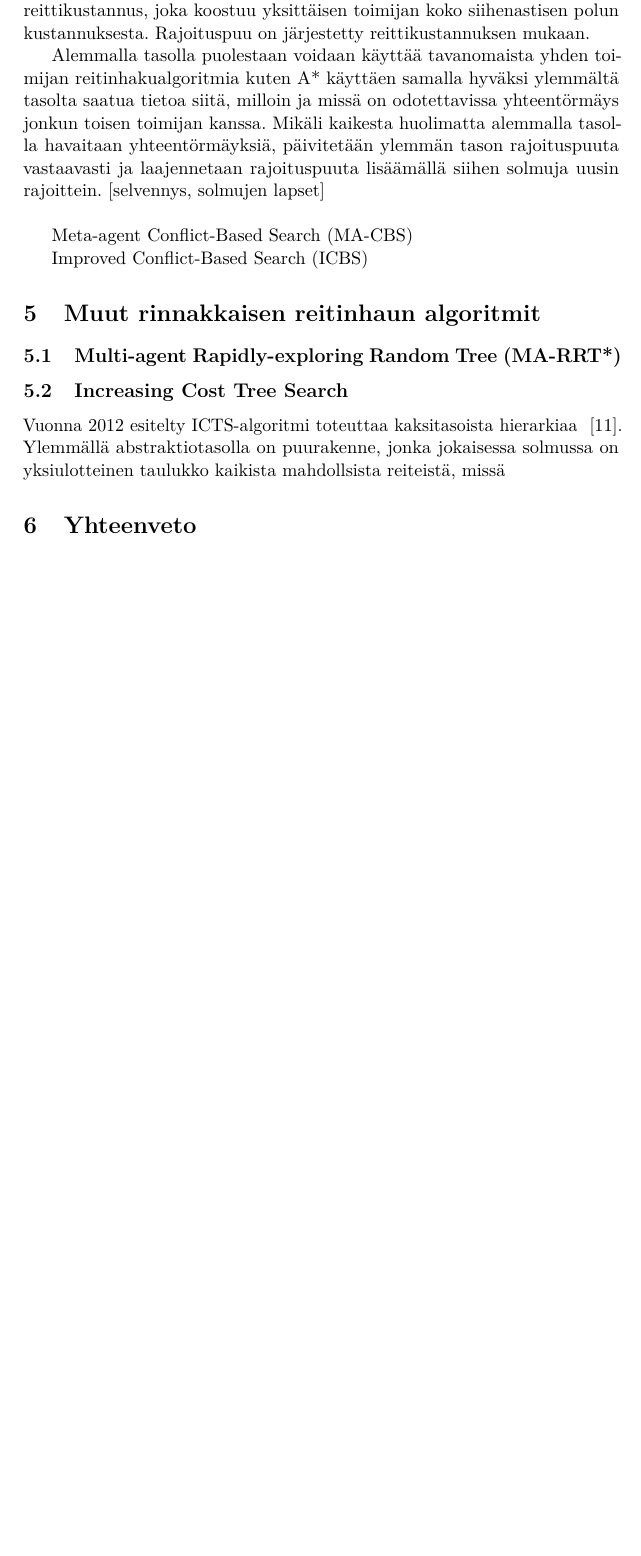
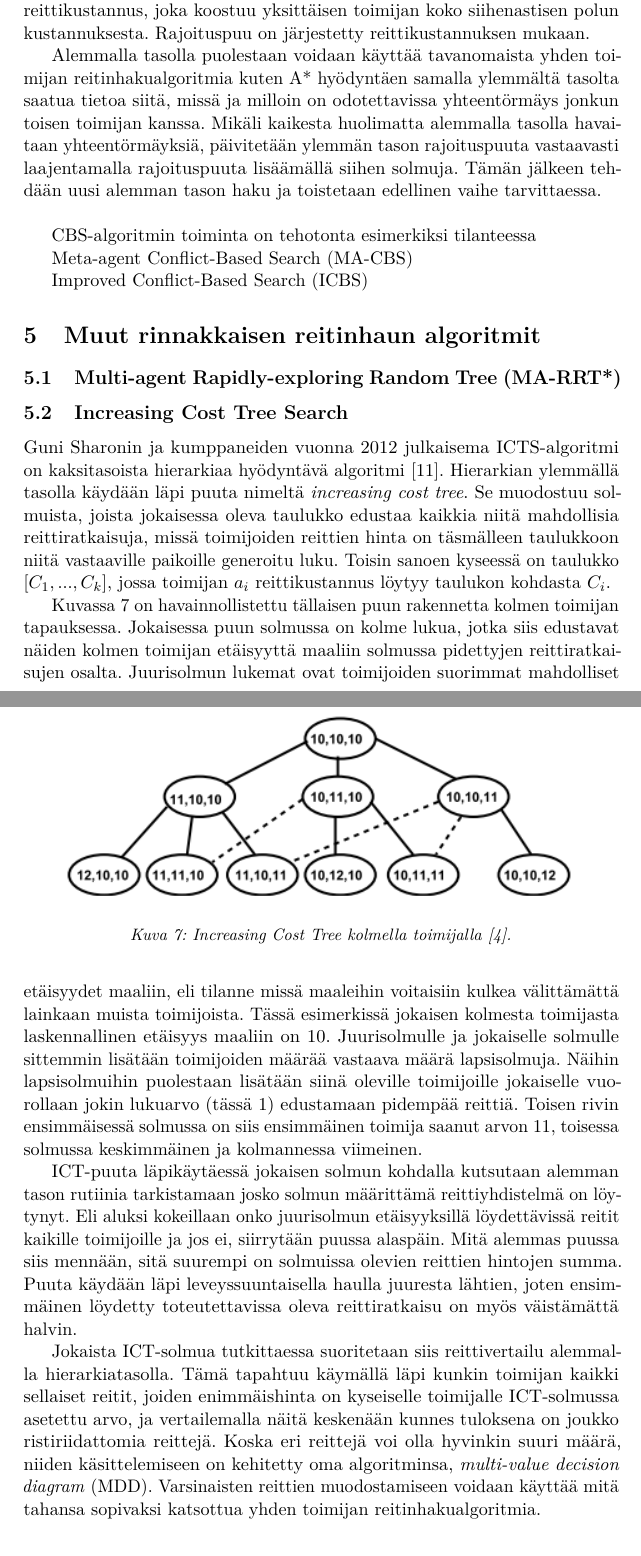
Before and after one commit to santerim/kandi, a LaTeX document (kandi.tex): part of page 15 of 18 before the commit and two parts of pages 15 and 17 of 19 after it, the two joined at a grey line, cut so that both start at the same text, the shorter picture padded with empty space. Compiled offline with pdfLaTeX.

Commit message:
increasing cost tree search

```diff
--- a/kandi.tex
+++ b/kandi.tex
@@ -313,9 +314,10 @@ WHCA* eroaa HCA*:sta siinä, että konkreettisen topologian tasolla reittejä ei
 
 Rinnakkaisen reitinhaun optimoimiseen pyrkivä CBS-algoritmi~\cite{sharon15} käyttää kaksitasoista lähestymistapaa, missä ensin käydään läpi ylemmän tason binääristä rajoituspuuta (constraint tree). Rajoituspuun jokaisessa solmussa on joukko rajoitteita (tieto siitä milloin joku topologian solmu on jonkun toimijan varaama), jotka kuuluvat jollekin yksittäiselle toimijalle. Toisekseen rajoituspuun solmuihin on myös talletettu joukko alemmalta tasolta saatuja reittejä, yksi jokaista toimijaa kohti, joiden tulee olla vapaita tiedetyistä yhteentörmäyksistä. Kolmantena niissä on myös yhteenlaskettu solmun reittikustannus, joka koostuu yksittäisen toimijan koko siihenastisen polun kustannuksesta. Rajoituspuu on järjestetty reittikustannuksen mukaan.
 
-Alemmalla tasolla puolestaan voidaan käyttää tavanomaista yhden toimijan reitinhakualgoritmia kuten A* käyttäen samalla hyväksi ylemmältä tasolta saatua tietoa siitä, milloin ja missä on odotettavissa yhteentörmäys jonkun toisen toimijan kanssa. Mikäli kaikesta huolimatta alemmalla tasolla havaitaan yhteentörmäyksiä, päivitetään ylemmän tason rajoituspuuta vastaavasti ja laajennetaan rajoituspuuta lisäämällä siihen solmuja uusin rajoittein.
-[selvennys, solmujen lapset]
+Alemmalla tasolla puolestaan voidaan käyttää tavanomaista yhden toimijan reitinhakualgoritmia kuten A* hyödyntäen samalla ylemmältä tasolta saatua tietoa siitä, missä ja milloin on odotettavissa yhteentörmäys jonkun toisen toimijan kanssa. Mikäli kaikesta huolimatta alemmalla tasolla havaitaan yhteentörmäyksiä, päivitetään ylemmän tason rajoituspuuta vastaavasti laajentamalla rajoituspuuta lisäämällä siihen solmuja. Tämän jälkeen tehdään uusi alemman tason haku ja toistetaan edellinen vaihe tarvittaessa.
 \newline
+
+CBS-algoritmin toiminta on tehotonta esimerkiksi tilanteessa
 
 Meta-agent Conflict-Based Search (MA-CBS)
 
@@ -370,7 +372,22 @@ Improved Conflict-Based Search (ICBS)
 
 \subsection{Increasing Cost Tree Search}
 
-Vuonna 2012 esitelty ICTS-algoritmi toteuttaa kaksitasoista hierarkiaa ~\cite{sharon2013}. Ylemmällä abstraktiotasolla on puurakenne, jonka jokaisessa solmussa on yksiulotteinen taulukko kaikista mahdollsista reiteistä, missä
+Guni Sharonin ja kumppaneiden vuonna 2012 julkaisema ICTS-algoritmi on kaksitasoista hierarkiaa hyödyntävä algoritmi~\cite{sharon2013}. Hierarkian ylemmällä tasolla käydään läpi puuta nimeltä \textit{increasing cost tree}. Se muodostuu solmuista, joista jokaisessa oleva taulukko edustaa kaikkia niitä mahdollisia reittiratkaisuja, missä toimijoiden reittien hinta on täsmälleen taulukkoon niitä vastaaville paikoille generoitu luku. Toisin sanoen kyseessä on taulukko $[C_1,...,C_k]$, jossa toimijan $a_i$ reittikustannus löytyy taulukon kohdasta $C_i$.
+
+Kuvassa \ref{ict} on havainnollistettu tällaisen puun rakennetta kolmen toimijan tapauksessa. Jokaisessa puun solmussa on kolme lukua, jotka siis edustavat näiden kolmen toimijan etäisyyttä maaliin solmussa pidettyjen reittiratkaisujen osalta. Juurisolmun lukemat ovat toimijoiden suorimmat mahdolliset etäisyydet maaliin, eli tilanne missä maaleihin voitaisiin kulkea välittämättä lainkaan muista toimijoista. Tässä esimerkissä jokaisen kolmesta toimijasta laskennallinen etäisyys maaliin on 10. Juurisolmulle ja jokaiselle solmulle sittemmin lisätään toimijoiden määrää vastaava määrä lapsisolmuja. Näihin lapsisolmuihin puolestaan lisätään siinä oleville toimijoille jokaiselle vuorollaan jokin lukuarvo (tässä 1) edustamaan pidempää reittiä. Toisen rivin ensimmäisessä solmussa on siis ensimmäinen toimija saanut arvon 11, toisessa solmussa keskimmäinen ja kolmannessa viimeinen.
+
+ICT-puuta läpikäytäessä jokaisen solmun kohdalla kutsutaan alemman tason rutiinia tarkistamaan josko solmun määrittämä reittiyhdistelmä on löytynyt. Eli aluksi kokeillaan onko juurisolmun etäisyyksillä löydettävissä reitit kaikille toimijoille ja jos ei, siirrytään puussa alaspäin. Mitä alemmas puussa siis mennään, sitä suurempi on solmuissa olevien reittien hintojen summa.  Puuta käydään läpi leveyssuuntaisella haulla juuresta lähtien, joten ensimmäinen löydetty toteutettavissa oleva reittiratkaisu on myös väistämättä halvin.
+
+Jokaista ICT-solmua tutkittaessa suoritetaan siis reittivertailu alemmalla hierarkiatasolla. Tämä tapahtuu käymällä läpi kunkin toimijan kaikki sellaiset reitit, joiden enimmäishinta on kyseiselle toimijalle ICT-solmussa asetettu arvo, ja vertailemalla näitä keskenään kunnes tuloksena on joukko ristiriidattomia reittejä. Koska eri reittejä voi olla hyvinkin suuri määrä, niiden käsittelemiseen on kehitetty oma algoritminsa, \textit{multi-value decision diagram} (MDD). Varsinaisten reittien muodostamiseen voidaan käyttää mitä tahansa sopivaksi katsottua yhden toimijan reitinhakualgoritmia.
+
+\begin{figure}
+\captionsetup{width=.65\linewidth}
+\includegraphics[scale=1]{ict}
+\centering
+\caption{Increasing Cost Tree kolmella toimijalla~\cite{sharon15}.}
+\label{ict}
+\end{figure}
+
 
 \begin{algorithm}
 \caption{Increasing Cost Tree}
```
Also changed, not shown: ict.png (added), kandi.pdf, kandi.tex (11 more changed lines).
